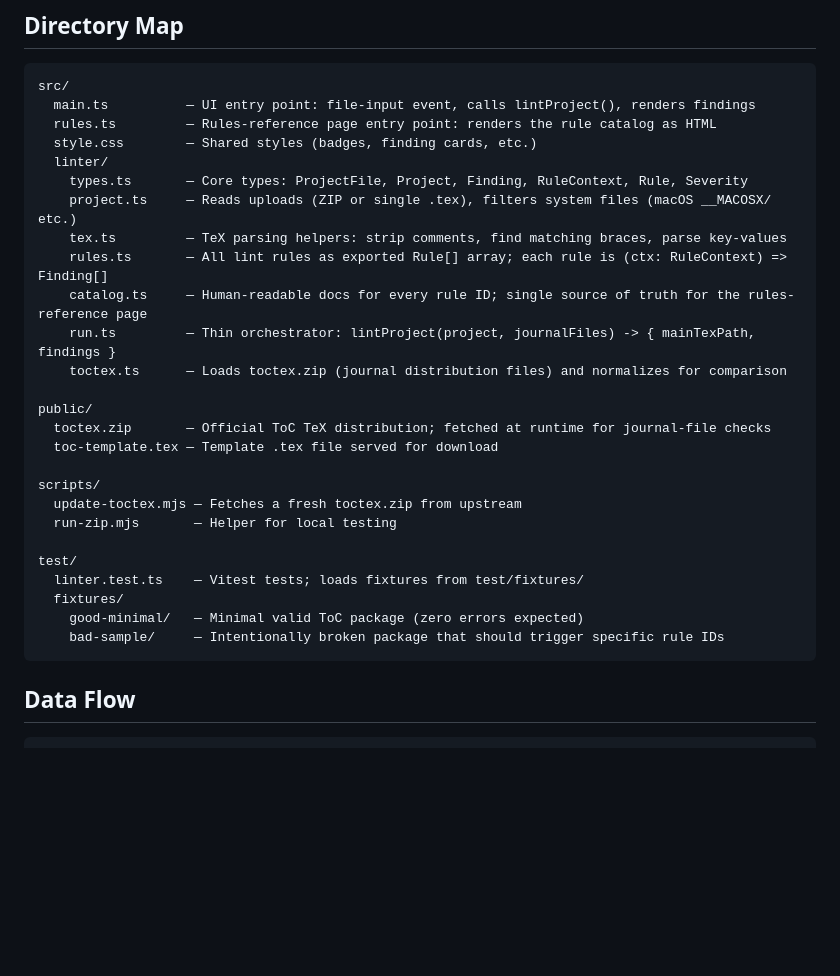
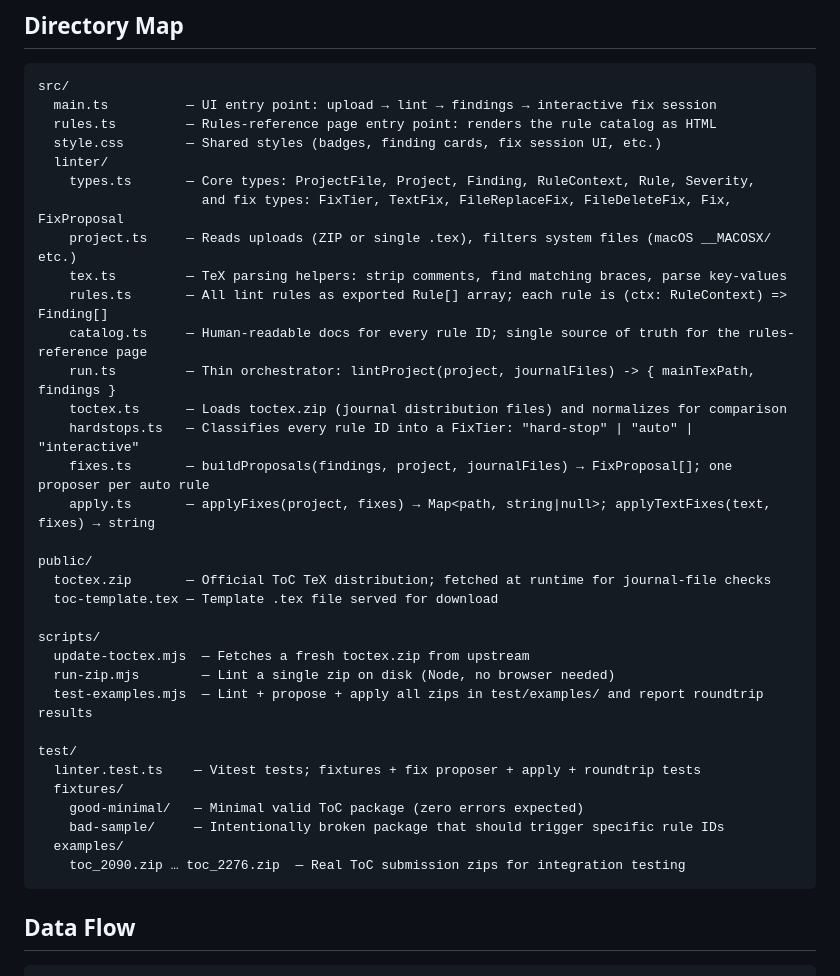
Before and after one commit to Theory-of-Computing/toc-typeset-check, a Markdown page: CLAUDE.md, the part around one of its changes. Drawn GitHub-style; blank space fills up the shorter version.

````diff
--- a/CLAUDE.md
+++ b/CLAUDE.md
@@ -17,31 +17,38 @@ It also has a **secondary entry point** (`src/rules.ts` → `index.html`) that r
 
 ```
 src/
-  main.ts          — UI entry point: file-input event, calls lintProject(), renders findings
+  main.ts          — UI entry point: upload → lint → findings → interactive fix session
   rules.ts         — Rules-reference page entry point: renders the rule catalog as HTML
-  style.css        — Shared styles (badges, finding cards, etc.)
+  style.css        — Shared styles (badges, finding cards, fix session UI, etc.)
   linter/
-    types.ts       — Core types: ProjectFile, Project, Finding, RuleContext, Rule, Severity
+    types.ts       — Core types: ProjectFile, Project, Finding, RuleContext, Rule, Severity,
+                     and fix types: FixTier, TextFix, FileReplaceFix, FileDeleteFix, Fix, FixProposal
     project.ts     — Reads uploads (ZIP or single .tex), filters system files (macOS __MACOSX/ etc.)
     tex.ts         — TeX parsing helpers: strip comments, find matching braces, parse key-values
     rules.ts       — All lint rules as exported Rule[] array; each rule is (ctx: RuleContext) => Finding[]
     catalog.ts     — Human-readable docs for every rule ID; single source of truth for the rules-reference page
     run.ts         — Thin orchestrator: lintProject(project, journalFiles) -> { mainTexPath, findings }
     toctex.ts      — Loads toctex.zip (journal distribution files) and normalizes for comparison
+    hardstops.ts   — Classifies every rule ID into a FixTier: "hard-stop" | "auto" | "interactive"
+    fixes.ts       — buildProposals(findings, project, journalFiles) → FixProposal[]; one proposer per auto rule
+    apply.ts       — applyFixes(project, fixes) → Map<path, string|null>; applyTextFixes(text, fixes) → string
 
 public/
   toctex.zip       — Official ToC TeX distribution; fetched at runtime for journal-file checks
   toc-template.tex — Template .tex file served for download
 
 scripts/
-  update-toctex.mjs — Fetches a fresh toctex.zip from upstream
-  run-zip.mjs       — Helper for local testing
+  update-toctex.mjs  — Fetches a fresh toctex.zip from upstream
+  run-zip.mjs        — Lint a single zip on disk (Node, no browser needed)
+  test-examples.mjs  — Lint + propose + apply all zips in test/examples/ and report roundtrip results
 
 test/
-  linter.test.ts    — Vitest tests; loads fixtures from test/fixtures/
+  linter.test.ts    — Vitest tests; fixtures + fix proposer + apply + roundtrip tests
   fixtures/
     good-minimal/   — Minimal valid ToC package (zero errors expected)
     bad-sample/     — Intentionally broken package that should trigger specific rule IDs
+  examples/
+    toc_2090.zip … toc_2276.zip  — Real ToC submission zips for integration testing
 ```
 
 ## Data Flow
````
Also changed, not shown: other parts of CLAUDE.md (+35 -1 lines).
